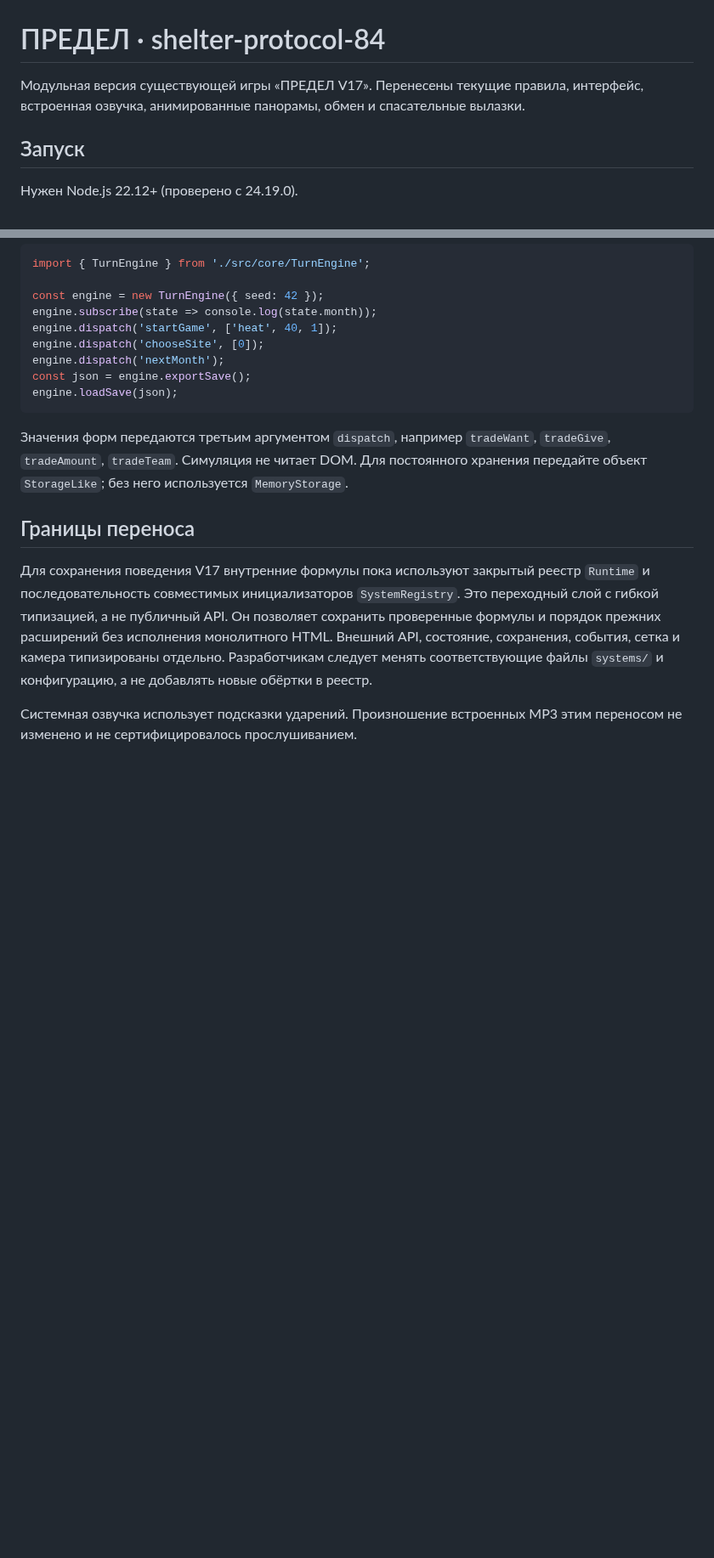
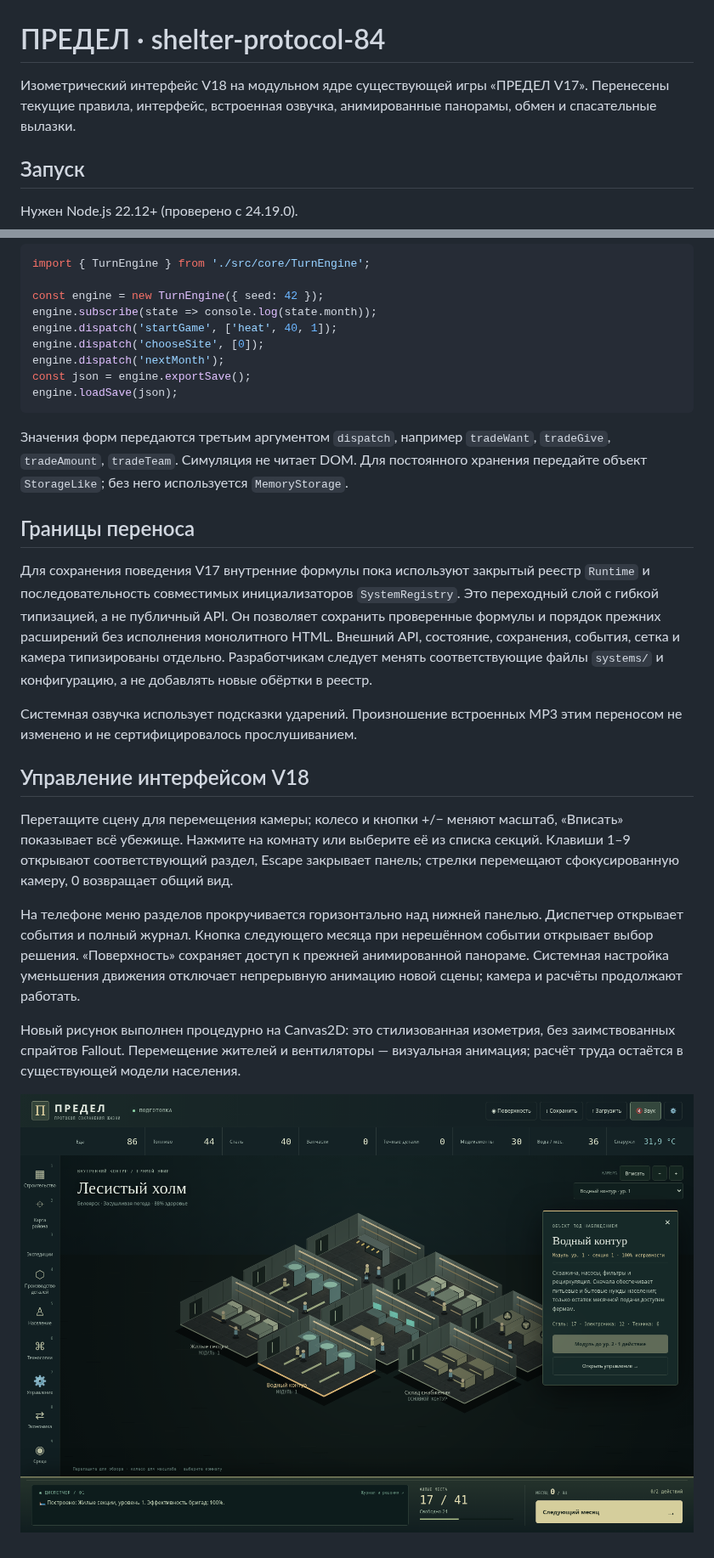
Before and after one commit to mikhailshlepnev-ctrl/reimagined-giggle, a Markdown page: shelter-protocol-84/README.md, 2 parts joined by grey strips. Shown at 85% size. GitHub-like rendering; pictures changed too: shelter-protocol-84/docs/interface-v18.png (added); blank space fills up the shorter version.

Commit message:
Modernize Predel with isometric shelter and responsive command interface

```diff
--- a/shelter-protocol-84/README.md
+++ b/shelter-protocol-84/README.md
@@ -1,6 +1,6 @@
 # ПРЕДЕЛ · shelter-protocol-84
 
-Модульная версия существующей игры «ПРЕДЕЛ V17». Перенесены текущие правила, интерфейс, встроенная озвучка, анимированные панорамы, обмен и спасательные вылазки.
+Изометрический интерфейс V18 на модульном ядре существующей игры «ПРЕДЕЛ V17». Перенесены текущие правила, интерфейс, встроенная озвучка, анимированные панорамы, обмен и спасательные вылазки.
 
 ## Запуск
 
@@ -64,3 +64,13 @@ engine.loadSave(json);
 Для сохранения поведения V17 внутренние формулы пока используют закрытый реестр `Runtime` и последовательность совместимых инициализаторов `SystemRegistry`. Это переходный слой с гибкой типизацией, а не публичный API. Он позволяет сохранить проверенные формулы и порядок прежних расширений без исполнения монолитного HTML. Внешний API, состояние, сохранения, события, сетка и камера типизированы отдельно. Разработчикам следует менять соответствующие файлы `systems/` и конфигурацию, а не добавлять новые обёртки в реестр.
 
 Системная озвучка использует подсказки ударений. Произношение встроенных MP3 этим переносом не изменено и не сертифицировалось прослушиванием.
+
+## Управление интерфейсом V18
+
+Перетащите сцену для перемещения камеры; колесо и кнопки +/− меняют масштаб, «Вписать» показывает всё убежище. Нажмите на комнату или выберите её из списка секций. Клавиши 1–9 открывают соответствующий раздел, Escape закрывает панель; стрелки перемещают сфокусированную камеру, 0 возвращает общий вид.
+
+На телефоне меню разделов прокручивается горизонтально над нижней панелью. Диспетчер открывает события и полный журнал. Кнопка следующего месяца при нерешённом событии открывает выбор решения. «Поверхность» сохраняет доступ к прежней анимированной панораме. Системная настройка уменьшения движения отключает непрерывную анимацию новой сцены; камера и расчёты продолжают работать.
+
+Новый рисунок выполнен процедурно на Canvas2D: это стилизованная изометрия, без заимствованных спрайтов Fallout. Перемещение жителей и вентиляторы — визуальная анимация; расчёт труда остаётся в существующей модели населения.
+
+![Интерфейс V18](docs/interface-v18.png)
```
Also changed, not shown: other parts of shelter-protocol-84/README.md (+1 -1 lines), shelter-protocol-84/docs/validation.md (+3 -1 lines), shelter-protocol-84/docs/interface-v18-mobile.png (added), 12 other files.
